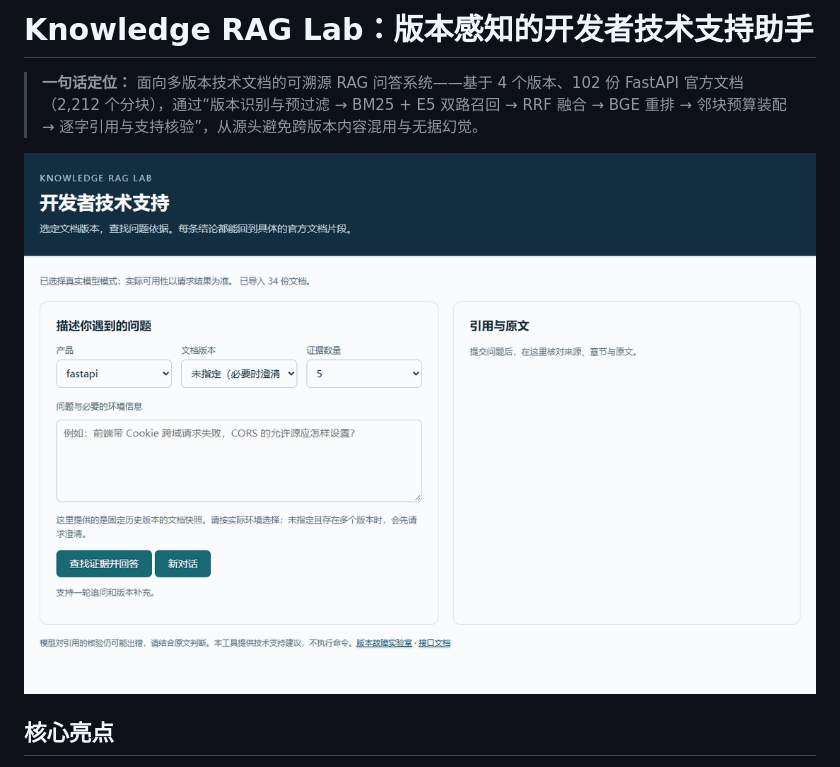
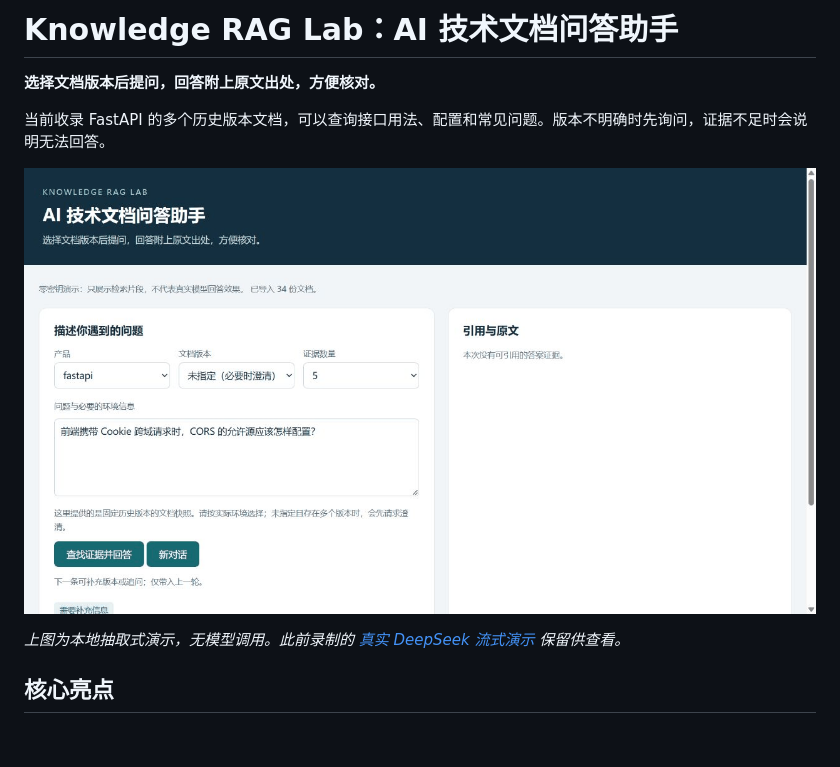
Before and after one commit to INeedSomeSugar/knowledge-rag-lab, a Markdown page: README.md, the part around the change. Rendered like a GitHub page; pictures changed too: docs/assets/demo.gif; blank space fills up the shorter version.

Commit message:
Clarify document Q&A title and refresh homepage demo

```diff
--- a/README.md
+++ b/README.md
@@ -1,8 +1,12 @@
-# Knowledge RAG Lab：版本感知的开发者技术支持助手
+# Knowledge RAG Lab：AI 技术文档问答助手
 
-> **一句话定位：** 面向多版本技术文档的可溯源 RAG 问答系统——基于 4 个版本、102 份 FastAPI 官方文档（2,212 个分块），通过“版本识别与预过滤 → BM25 + E5 双路召回 → RRF 融合 → BGE 重排 → 邻块预算装配 → 逐字引用与支持核验”，从源头避免跨版本内容混用与无据幻觉。
+**选择文档版本后提问，回答附上原文出处，方便核对。**
 
-![Knowledge RAG Lab 演示（未指定版本先澄清 → 选定 0.115.0 后 DeepSeek SSE 流式草稿与核验终稿）](docs/assets/demo.gif)
+当前收录 FastAPI 的多个历史版本文档，可以查询接口用法、配置和常见问题。版本不明确时先询问，证据不足时会说明无法回答。
+
+![AI 技术文档问答助手演示：选择版本、提问、查看回答和原文出处](docs/assets/demo.gif)
+
+*上图为本地抽取式演示，无模型调用。此前录制的 [真实 DeepSeek 流式演示](docs/assets/deepseek-streaming-20261102.gif) 保留供查看。*
 
 ## 核心亮点
 
```
Also changed, not shown: PROJECT_CONTEXT.md (+6 -0 lines), docs/assets/deepseek-streaming-20261102.gif (added), docs/assets/demo.png, 3 other files.
